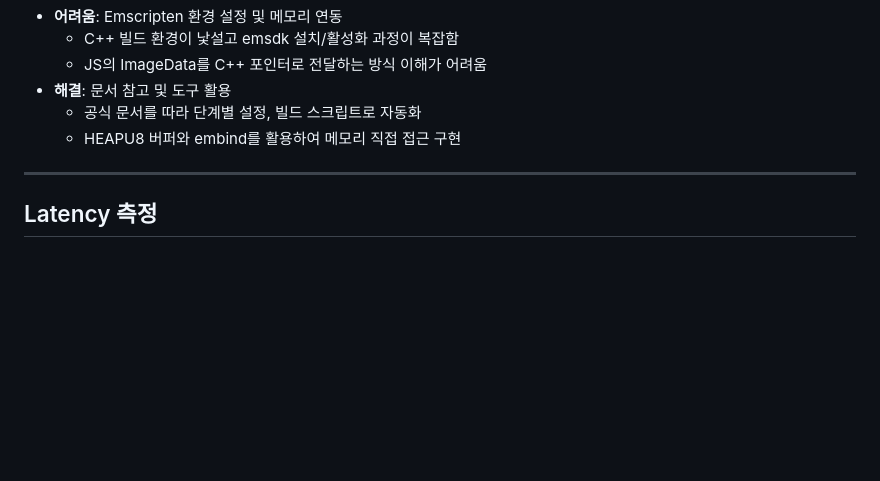
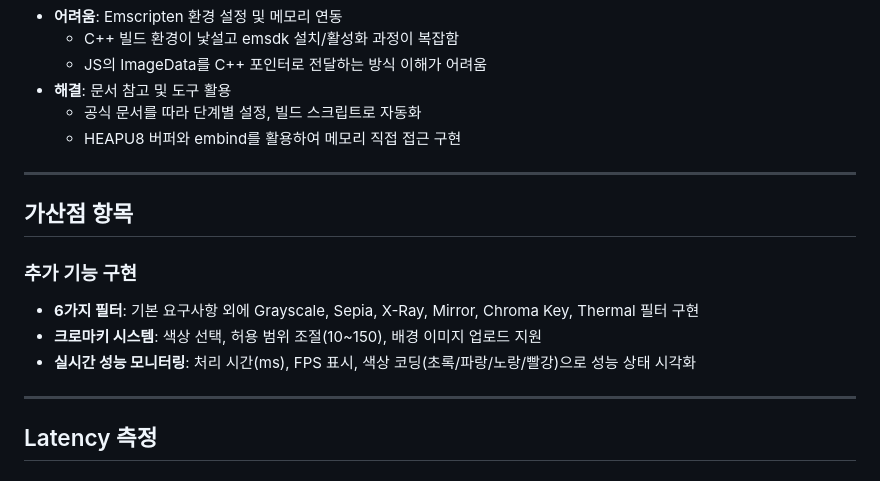
Before and after one commit to coals0115/webcam-filter-wasm, a Markdown page: README.md, the part around the change. GitHub-like rendering; blank space fills up the shorter version.

```diff
--- a/README.md
+++ b/README.md
@@ -144,6 +144,15 @@ sequenceDiagram
 
 ---
 
+## 가산점 항목
+
+### 추가 기능 구현
+- **6가지 필터**: 기본 요구사항 외에 Grayscale, Sepia, X-Ray, Mirror, Chroma Key, Thermal 필터 구현
+- **크로마키 시스템**: 색상 선택, 허용 범위 조절(10~150), 배경 이미지 업로드 지원
+- **실시간 성능 모니터링**: 처리 시간(ms), FPS 표시, 색상 코딩(초록/파랑/노랑/빨강)으로 성능 상태 시각화
+
+---
+
 ## Latency 측정
 
 ### 테스트 환경
```
Also changed, not shown: docs/presentation/script.md (+7 -1 lines).
